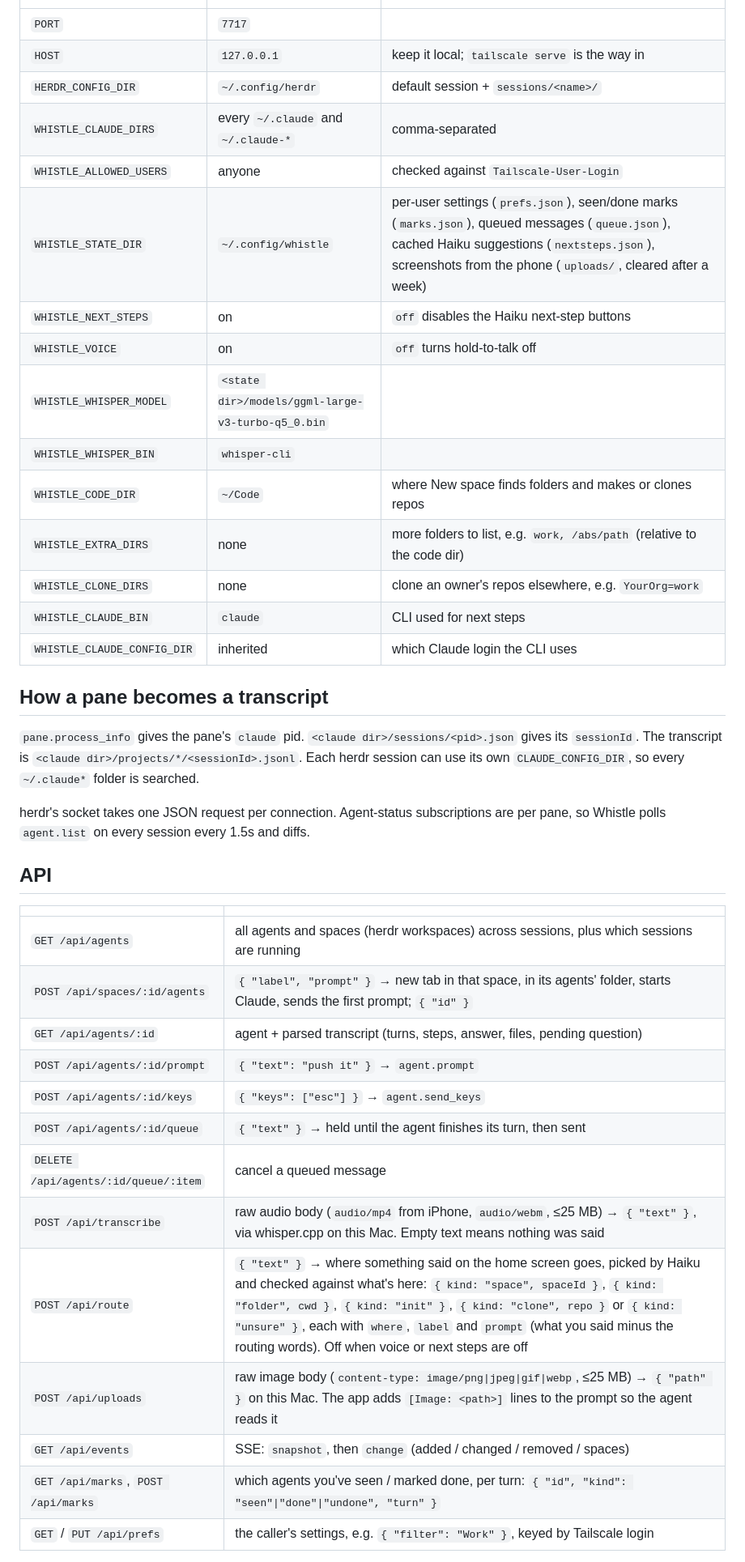
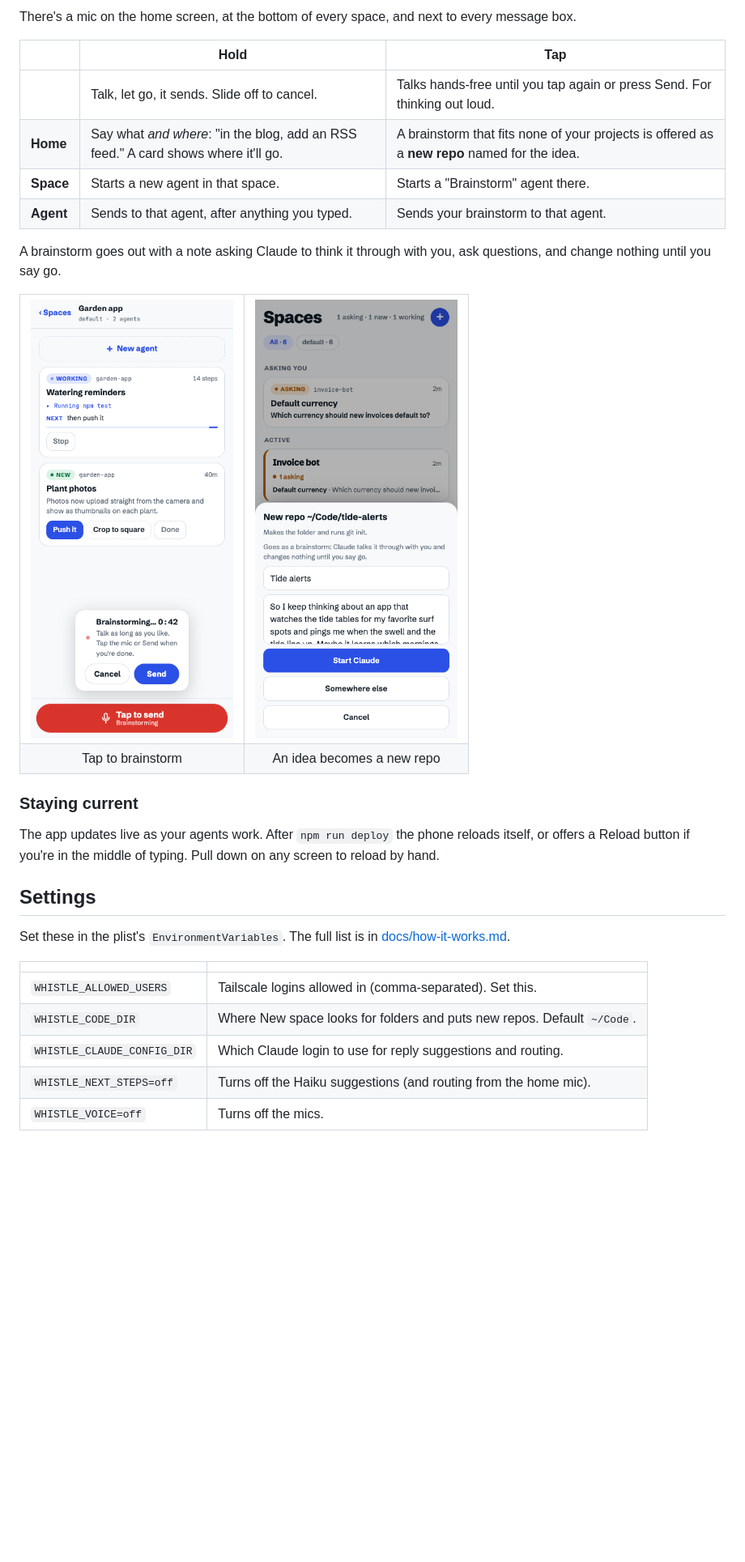
Before and after one commit to everydev1618/whistle, a Markdown page: README.md, the part around one of its changes. Shown at 81% size. GitHub-like rendering; pictures changed too: docs/images/brainstorm.png (added), docs/images/route.png (added); blank space fills up the shorter version.

```diff
--- a/README.md
+++ b/README.md
@@ -43,44 +119,41 @@ Share → Add to Home Screen.
+There's a mic on the home screen, at the bottom of every space, and next to every message box.
+
+| | Hold | Tap |
 |---|---|---|
-| `PORT` | `7717` | |
-| `HOST` | `127.0.0.1` | keep it local; `tailscale serve` is the way in |
-| `HERDR_CONFIG_DIR` | `~/.config/herdr` | default session + `sessions/<name>/` |
-| `WHISTLE_CLAUDE_DIRS` | every `~/.claude` and `~/.claude-*` | comma-separated |
-| `WHISTLE_ALLOWED_USERS` | anyone | checked against `Tailscale-User-Login` |
-| `WHISTLE_STATE_DIR` | `~/.config/whistle` | per-user settings (`prefs.json`), seen/done marks (`marks.json`), queued messages (`queue.json`), cached Haiku suggestions (`nextsteps.json`), screenshots from the phone (`uploads/`, cleared after a week) |
-| `WHISTLE_NEXT_STEPS` | on | `off` disables the Haiku next-step buttons |
-| `WHISTLE_VOICE` | on | `off` turns hold-to-talk off |
-| `WHISTLE_WHISPER_MODEL` | `<state dir>/models/ggml-large-v3-turbo-q5_0.bin` | |
-| `WHISTLE_WHISPER_BIN` | `whisper-cli` | |
-| `WHISTLE_CODE_DIR` | `~/Code` | where New space finds folders and makes or clones repos |
-| `WHISTLE_EXTRA_DIRS` | none | more folders to list, e.g. `work, /abs/path` (relative to the code dir) |
-| `WHISTLE_CLONE_DIRS` | none | clone an owner's repos elsewhere, e.g. `YourOrg=work` |
-| `WHISTLE_CLAUDE_BIN` | `claude` | CLI used for next steps |
-| `WHISTLE_CLAUDE_CONFIG_DIR` | inherited | which Claude login the CLI uses |
+| | Talk, let go, it sends. Slide off to cancel. | Talks hands-free until you tap again or press Send. For thinking out loud. |
+| **Home** | Say what *and where*: "in the blog, add an RSS feed." A card shows where it'll go. | A brainstorm that fits none of your projects is offered as a **new repo** named for the idea. |
+| **Space** | Starts a new agent in that space. | Starts a "Brainstorm" agent there. |
+| **Agent** | Sends to that agent, after anything you typed. | Sends your brainstorm to that agent. |
 
-## How a pane becomes a transcript
+A brainstorm goes out with a note asking Claude to think it through with you, ask questions, and
+change nothing until you say go.
 
-`pane.process_info` gives the pane's `claude` pid. `<claude dir>/sessions/<pid>.json`
-gives its `sessionId`. The transcript is `<claude dir>/projects/*/<sessionId>.jsonl`.
-Each herdr session can use its own `CLAUDE_CONFIG_DIR`, so every `~/.claude*` folder is searched.
+<table>
+  <tr>
+    <td><img src="docs/images/brainstorm.png" width="250" alt="Brainstorming hands-free"></td>
+    <td><img src="docs/images/route.png" width="250" alt="A brainstorm becomes a new repo"></td>
+  </tr>
+  <tr>
+    <td align="center">Tap to brainstorm</td>
+    <td align="center">An idea becomes a new repo</td>
+  </tr>
+</table>
 
-herdr's socket takes one JSON request per connection. Agent-status subscriptions are
-per pane, so Whistle polls `agent.list` on every session every 1.5s and diffs.
+### Staying current
 
-## API
+The app updates live as your agents work. After `npm run deploy` the phone reloads itself, or
+offers a Reload button if you're in the middle of typing. Pull down on any screen to reload by hand.
+
+## Settings
+
+Set these in the plist's `EnvironmentVariables`. The full list is in
+[docs/how-it-works.md](docs/how-it-works.md#settings).
 
 | | |
 |---|---|
-| `GET /api/agents` | all agents and spaces (herdr workspaces) across sessions, plus which sessions are running |
-| `POST /api/spaces/:id/agents` | `{ "label", "prompt" }` → new tab in that space, in its agents' folder, starts Claude, sends the first prompt; `{ "id" }` |
-| `GET /api/agents/:id` | agent + parsed transcript (turns, steps, answer, files, pending question) |
-| `POST /api/agents/:id/prompt` | `{ "text": "push it" }` → `agent.prompt` |
-| `POST /api/agents/:id/keys` | `{ "keys": ["esc"] }` → `agent.send_keys` |
-| `POST /api/agents/:id/queue` | `{ "text" }` → held until the agent finishes its turn, then sent |
-| `DELETE /api/agents/:id/queue/:item` | cancel a queued message |
-| `POST /api/transcribe` | raw audio body (`audio/mp4` from iPhone, `audio/webm`, ≤25 MB) → `{ "text" }`, via whisper.cpp on this Mac. Empty text means nothing was said |
-| `POST /api/route` | `{ "text" }` → where something said on the home screen goes, picked by Haiku and checked against what's here: `{ kind: "space", spaceId }`, `{ kind: "folder", cwd }`, `{ kind: "init" }`, `{ kind: "clone", repo }` or `{ kind: "unsure" }`, each with `where`, `label` and `prompt` (what you said minus the routing words). Off when voice or next steps are off |
-| `POST /api/uploads` | raw image body (`content-type: image/png\|jpeg\|gif\|webp`, ≤25 MB) → `{ "path" }` on this Mac. The app adds `[Image: <path>]` lines to the prompt so the agent reads it |
-| `GET /api/events` | SSE: `snapshot`, then `change` (added / changed / removed / spaces) |
-| `GET /api/marks`, `POST /api/marks` | which agents you've seen / marked done, per turn: `{ "id", "kind": "seen"\|"done"\|"undone", "turn" }` |
-| `GET` / `PUT /api/prefs` | the caller's settings, e.g. `{ "filter": "Work" }`, keyed by Tailscale login |
+| `WHISTLE_ALLOWED_USERS` | Tailscale logins allowed in (comma-separated). Set this. |
+| `WHISTLE_CODE_DIR` | Where New space looks for folders and puts new repos. Default `~/Code`. |
+| `WHISTLE_CLAUDE_CONFIG_DIR` | Which Claude login to use for reply suggestions and routing. |
+| `WHISTLE_NEXT_STEPS=off` | Turns off the Haiku suggestions (and routing from the home mic). |
+| `WHISTLE_VOICE=off` | Turns off the mics. |
 
```
Also changed, not shown: other parts of README.md (+104 -89 lines), docs/how-it-works.md (added, +129 -0 lines), docs/images/agent.png (added), docs/images/home.png (added), docs/images/question.png (added), docs/images/space.png (added), 1 other file.
